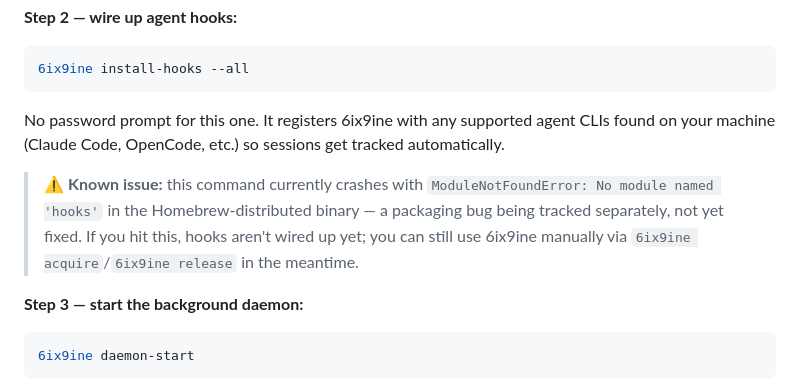
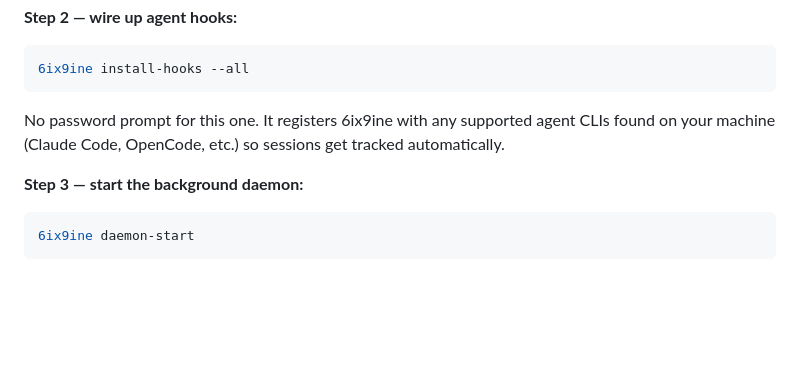
Before and after one commit to rjmorales13/6ix9ine, a Markdown page: README.md, the part around the change. Drawn GitHub-style; blank space fills up the shorter version.

````diff
--- a/README.md
+++ b/README.md
@@ -173,8 +173,6 @@ Why it needs this: keeping your Mac awake while docked with the lid closed requi
 
 No password prompt for this one. It registers 6ix9ine with any supported agent CLIs found on your machine (Claude Code, OpenCode, etc.) so sessions get tracked automatically.
 
-> ⚠️ **Known issue:** this command currently crashes with `ModuleNotFoundError: No module named 'hooks'` in the Homebrew-distributed binary — a packaging bug being tracked separately, not yet fixed. If you hit this, hooks aren't wired up yet; you can still use 6ix9ine manually via `6ix9ine acquire`/`6ix9ine release` in the meantime.
-
 **Step 3 — start the background daemon:**
 
 ```bash
````
Also changed, not shown: 6ix9ine-rap-sheet-docs/sharing-is-good/LAUNCH-CHECKLIST.md (+21 -17 lines).
